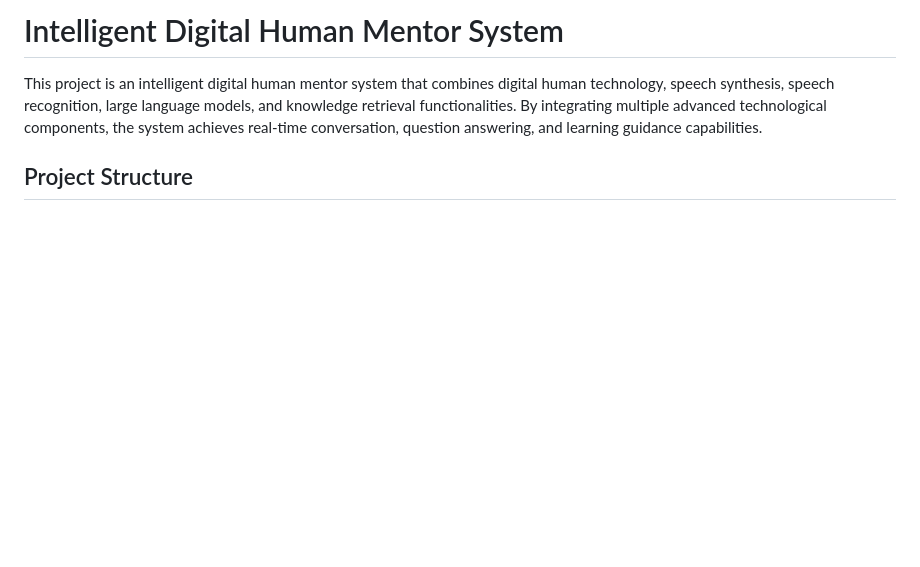
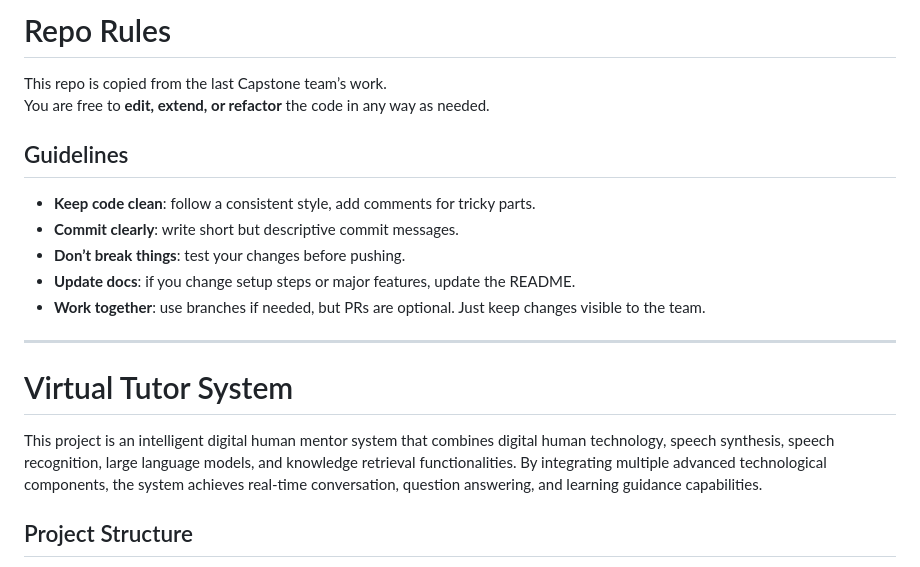
Before and after one commit to Mageurite/some_try, a Markdown page: README.md, the part around the change. GitHub-like rendering; blank space fills up the shorter version.

Commit message:
Update repo rule in README.md

```diff
--- a/README.md
+++ b/README.md
@@ -1,4 +1,19 @@
-# Intelligent Digital Human Mentor System
+
+# Repo Rules
+
+This repo is copied from the last Capstone team’s work.
+You are free to **edit, extend, or refactor** the code in any way as needed.
+
+## Guidelines
+
+- **Keep code clean**: follow a consistent style, add comments for tricky parts.
+- **Commit clearly**: write short but descriptive commit messages.
+- **Don’t break things**: test your changes before pushing.
+- **Update docs**: if you change setup steps or major features, update the README.
+- **Work together**: use branches if needed, but PRs are optional. Just keep changes visible to the team.
+
+---
+# Virtual Tutor System
 
 This project is an intelligent digital human mentor system that combines digital human technology, speech synthesis, speech recognition, large language models, and knowledge retrieval functionalities. By integrating multiple advanced technological components, the system achieves real-time conversation, question answering, and learning guidance capabilities.
 
```
